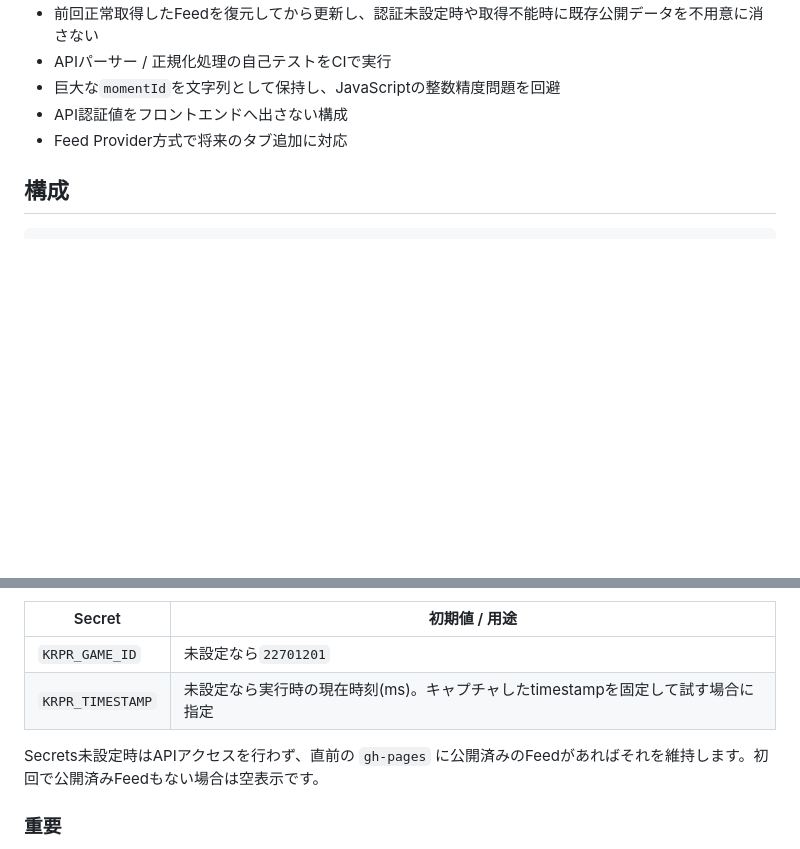
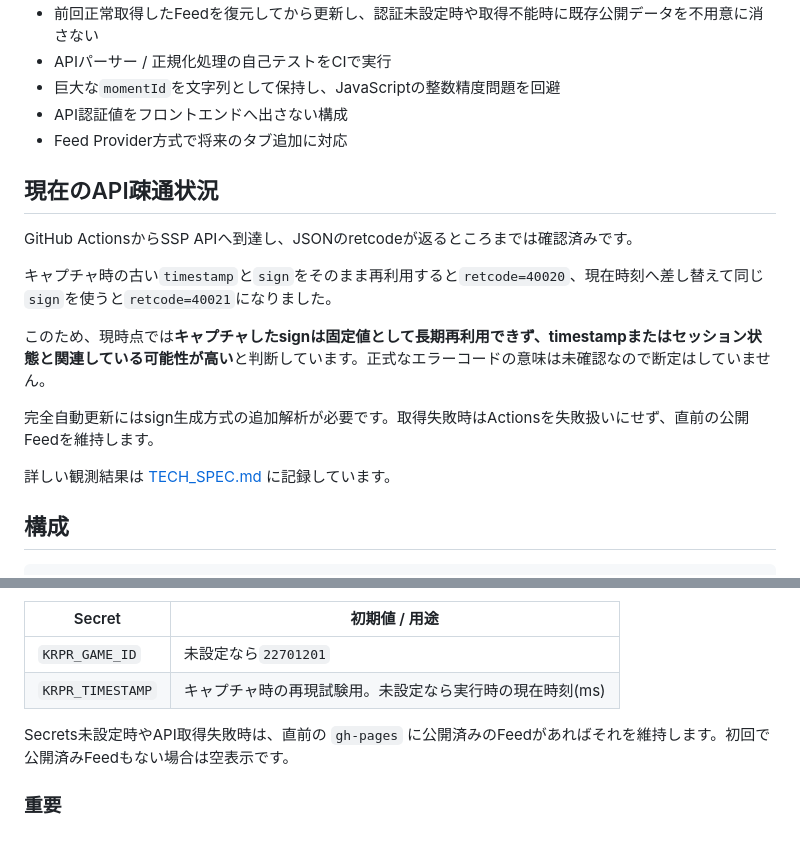
Before and after one commit to IKEGAMI-99/kirapara_comunity_lite, a Markdown page: README.md, 2 parts joined by grey strips. Drawn GitHub-style; blank space fills up the shorter version.

Commit message:
Document current SSP replay status

```diff
--- a/README.md
+++ b/README.md
@@ -18,6 +18,18 @@
 - 巨大な`momentId`を文字列として保持し、JavaScriptの整数精度問題を回避
 - API認証値をフロントエンドへ出さない構成
 - Feed Provider方式で将来のタブ追加に対応
+
+## 現在のAPI疎通状況
+
+GitHub ActionsからSSP APIへ到達し、JSONのretcodeが返るところまでは確認済みです。
+
+キャプチャ時の古い`timestamp`と`sign`をそのまま再利用すると`retcode=40020`、現在時刻へ差し替えて同じ`sign`を使うと`retcode=40021`になりました。
+
+このため、現時点では**キャプチャしたsignは固定値として長期再利用できず、timestampまたはセッション状態と関連している可能性が高い**と判断しています。正式なエラーコードの意味は未確認なので断定はしていません。
+
+完全自動更新にはsign生成方式の追加解析が必要です。取得失敗時はActionsを失敗扱いにせず、直前の公開Feedを維持します。
+
+詳しい観測結果は [TECH_SPEC.md](./TECH_SPEC.md) に記録しています。
 
 ## 構成
 
@@ -78,9 +90,9 @@ https://ikegami-99.github.io/kirapara_comunity_lite/
 | Secret | 初期値 / 用途 |
 |---|---|
 | `KRPR_GAME_ID` | 未設定なら`22701201` |
-| `KRPR_TIMESTAMP` | 未設定なら実行時の現在時刻(ms)。キャプチャしたtimestampを固定して試す場合に指定 |
+| `KRPR_TIMESTAMP` | キャプチャ時の再現試験用。未設定なら実行時の現在時刻(ms) |
 
-Secrets未設定時はAPIアクセスを行わず、直前の `gh-pages` に公開済みのFeedがあればそれを維持します。初回で公開済みFeedもない場合は空表示です。
+Secrets未設定時やAPI取得失敗時は、直前の `gh-pages` に公開済みのFeedがあればそれを維持します。初回で公開済みFeedもない場合は空表示です。
 
 ### 重要
 
```
